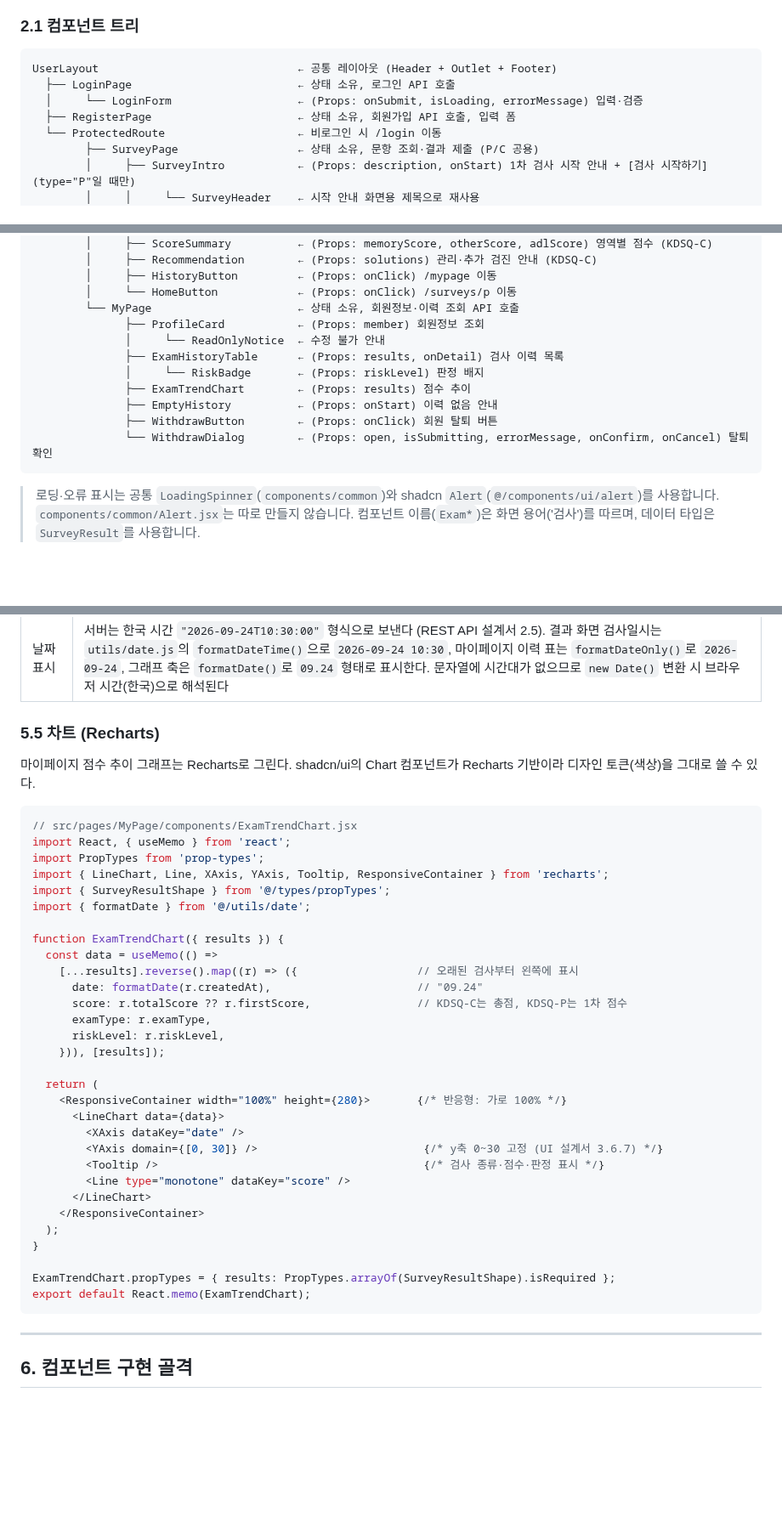
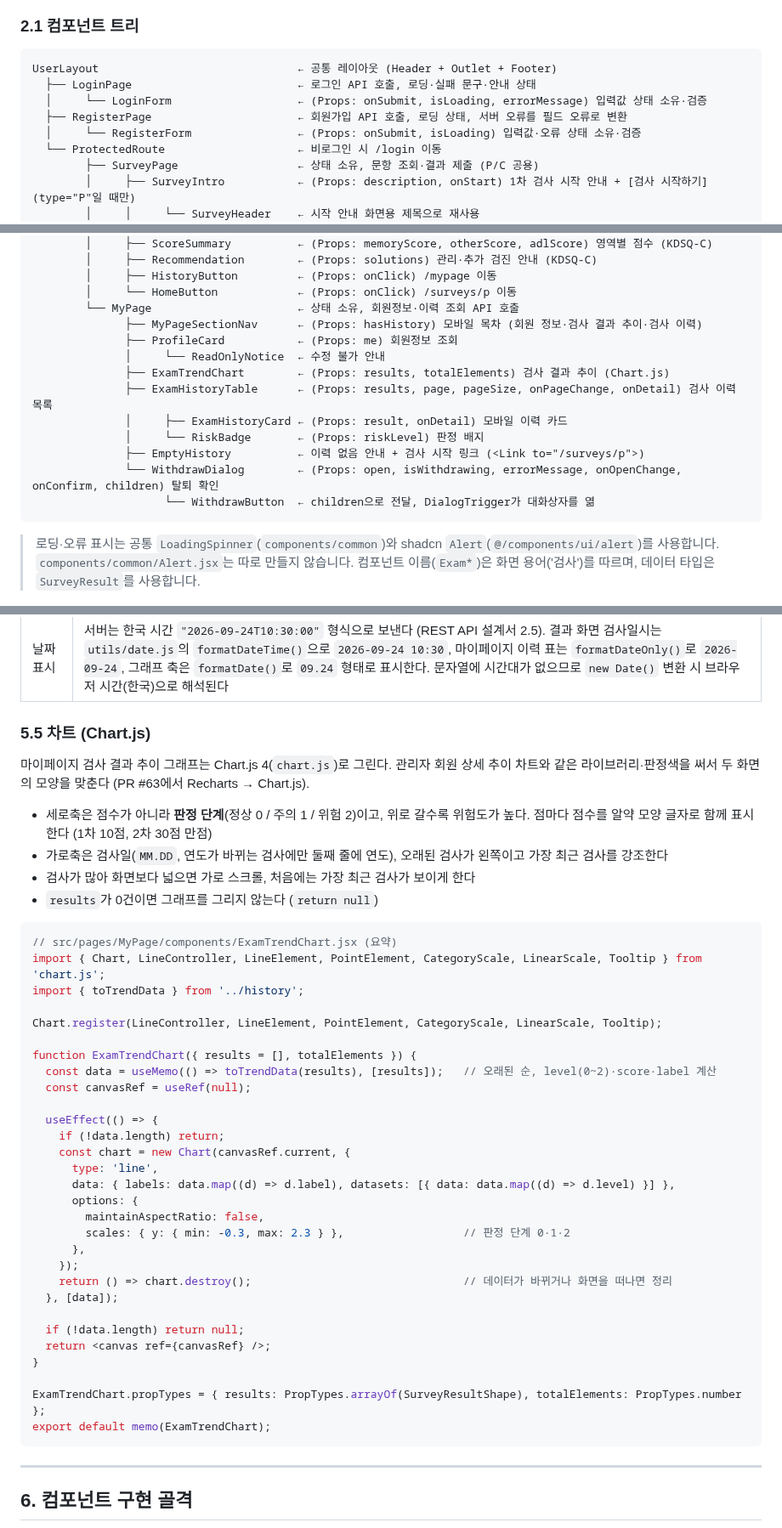
Before and after one commit to ekdud01/Mini_Project_2, a Markdown page: 필수제출문서/5.React컴포넌트와Props_State설계서_2조.md, 3 parts joined by grey strips. Shown at 85% size. GitHub-like rendering; blank space fills up the shorter version.

Commit message:
docs: React 설계서 폼 상태 위치·마이페이지 Props·Chart.js 코드 정합성 반영
Co-authored-by: jero-06 <jeeyoung345@gmail.com>

````diff
--- a/필수제출문서/5.React컴포넌트와Props_State설계서_2조.md
+++ b/필수제출문서/5.React컴포넌트와Props_State설계서_2조.md
@@ -73,9 +74,10 @@
 
 ```
 UserLayout                              ← 공통 레이아웃 (Header + Outlet + Footer)
-  ├── LoginPage                         ← 상태 소유, 로그인 API 호출
-  │     └── LoginForm                   ← (Props: onSubmit, isLoading, errorMessage) 입력·검증
-  ├── RegisterPage                      ← 상태 소유, 회원가입 API 호출, 입력 폼
+  ├── LoginPage                         ← 로그인 API 호출, 로딩·실패 문구·안내 상태
+  │     └── LoginForm                   ← (Props: onSubmit, isLoading, errorMessage) 입력값 상태 소유·검증
+  ├── RegisterPage                      ← 회원가입 API 호출, 로딩 상태, 서버 오류를 필드 오류로 변환
+  │     └── RegisterForm                ← (Props: onSubmit, isLoading) 입력값·오류 상태 소유·검증
   └── ProtectedRoute                    ← 비로그인 시 /login 이동
         ├── SurveyPage                  ← 상태 소유, 문항 조회·결과 제출 (P/C 공용)
         │     ├── SurveyIntro           ← (Props: description, onStart) 1차 검사 시작 안내 + [검사 시작하기] (type="P"일 때만)
@@ -97,14 +99,16 @@ UserLayout                              ← 공통 레이아웃 (Header + Outlet
         │     ├── HistoryButton         ← (Props: onClick) /mypage 이동
         │     └── HomeButton            ← (Props: onClick) /surveys/p 이동
         └── MyPage                      ← 상태 소유, 회원정보·이력 조회 API 호출
-              ├── ProfileCard           ← (Props: member) 회원정보 조회
+              ├── MyPageSectionNav      ← (Props: hasHistory) 모바일 목차 (회원 정보·검사 결과 추이·검사 이력)
+              ├── ProfileCard           ← (Props: me) 회원정보 조회
               │     └── ReadOnlyNotice  ← 수정 불가 안내
-              ├── ExamHistoryTable      ← (Props: results, onDetail) 검사 이력 목록
+              ├── ExamTrendChart        ← (Props: results, totalElements) 검사 결과 추이 (Chart.js)
+              ├── ExamHistoryTable      ← (Props: results, page, pageSize, onPageChange, onDetail) 검사 이력 목록
+              │     ├── ExamHistoryCard ← (Props: result, onDetail) 모바일 이력 카드
               │     └── RiskBadge       ← (Props: riskLevel) 판정 배지
-              ├── ExamTrendChart        ← (Props: results) 점수 추이
-              ├── EmptyHistory          ← (Props: onStart) 이력 없음 안내
-              ├── WithdrawButton        ← (Props: onClick) 회원 탈퇴 버튼
-              └── WithdrawDialog        ← (Props: open, isSubmitting, errorMessage, onConfirm, onCancel) 탈퇴 확인
+              ├── EmptyHistory          ← 이력 없음 안내 + 검사 시작 링크 (<Link to="/surveys/p">)
+              └── WithdrawDialog        ← (Props: open, isWithdrawing, errorMessage, onOpenChange, onConfirm, children) 탈퇴 확인
+                    └── WithdrawButton  ← children으로 전달, DialogTrigger가 대화상자를 엶
 ```
 
 > 로딩·오류 표시는 공통 `LoadingSpinner`(`components/common`)와 shadcn `Alert`(`@/components/ui/alert`)를 사용합니다. `components/common/Alert.jsx`는 따로 만들지 않습니다. 컴포넌트 이름(`Exam*`)은 화면 용어('검사')를 따르며, 데이터 타입은 `SurveyResult`를 사용합니다.
@@ -813,41 +831,45 @@ const axiosInstance = axios.create({
 | 경로 별칭 | `@/` = `src/` (shadcn/ui 기본 설정과 같음) |
 | 날짜 표시 | 서버는 한국 시간 `"2026-09-24T10:30:00"` 형식으로 보낸다 (REST API 설계서 2.5). 결과 화면 검사일시는 `utils/date.js`의 `formatDateTime()`으로 `2026-09-24 10:30`, 마이페이지 이력 표는 `formatDateOnly()`로 `2026-09-24`, 그래프 축은 `formatDate()`로 `09.24` 형태로 표시한다. 문자열에 시간대가 없으므로 `new Date()` 변환 시 브라우저 시간(한국)으로 해석된다 |
 
-### 5.5 차트 (Recharts)
+### 5.5 차트 (Chart.js)
 
-마이페이지 점수 추이 그래프는 Recharts로 그린다. shadcn/ui의 Chart 컴포넌트가 Recharts 기반이라 디자인 토큰(색상)을 그대로 쓸 수 있다.
+마이페이지 검사 결과 추이 그래프는 Chart.js 4(`chart.js`)로 그린다. 관리자 회원 상세 추이 차트와 같은 라이브러리·판정색을 써서 두 화면의 모양을 맞춘다 (PR #63에서 Recharts → Chart.js).
+
+- 세로축은 점수가 아니라 **판정 단계**(정상 0 / 주의 1 / 위험 2)이고, 위로 갈수록 위험도가 높다. 점마다 점수를 알약 모양 글자로 함께 표시한다 (1차 10점, 2차 30점 만점)
+- 가로축은 검사일(`MM.DD`, 연도가 바뀌는 검사에만 둘째 줄에 연도), 오래된 검사가 왼쪽이고 가장 최근 검사를 강조한다
+- 검사가 많아 화면보다 넓으면 가로 스크롤, 처음에는 가장 최근 검사가 보이게 한다
+- `results`가 0건이면 그래프를 그리지 않는다 (`return null`)
 
 ```jsx
-// src/pages/MyPage/components/ExamTrendChart.jsx
-import React, { useMemo } from 'react';
-import PropTypes from 'prop-types';
-import { LineChart, Line, XAxis, YAxis, Tooltip, ResponsiveContainer } from 'recharts';
-import { SurveyResultShape } from '@/types/propTypes';
-import { formatDate } from '@/utils/date';
+// src/pages/MyPage/components/ExamTrendChart.jsx (요약)
+import { Chart, LineController, LineElement, PointElement, CategoryScale, LinearScale, Tooltip } from 'chart.js';
+import { toTrendData } from '../history';
 
-function ExamTrendChart({ results }) {
-  const data = useMemo(() =>
-    [...results].reverse().map((r) => ({                  // 오래된 검사부터 왼쪽에 표시
-      date: formatDate(r.createdAt),                      // "09.24"
-      score: r.totalScore ?? r.firstScore,                // KDSQ-C는 총점, KDSQ-P는 1차 점수
-      examType: r.examType,
-      riskLevel: r.riskLevel,
-    })), [results]);
+Chart.register(LineController, LineElement, PointElement, CategoryScale, LinearScale, Tooltip);
 
-  return (
-    <ResponsiveContainer width="100%" height={280}>       {/* 반응형: 가로 100% */}
-      <LineChart data={data}>
-        <XAxis dataKey="date" />
-        <YAxis domain={[0, 30]} />                         {/* y축 0~30 고정 (UI 설계서 3.6.7) */}
-        <Tooltip />                                        {/* 검사 종류·점수·판정 표시 */}
-        <Line type="monotone" dataKey="score" />
-      </LineChart>
-    </ResponsiveContainer>
-  );
+function ExamTrendChart({ results = [], totalElements }) {
+  const data = useMemo(() => toTrendData(results), [results]);   // 오래된 순, level(0~2)·score·label 계산
+  const canvasRef = useRef(null);
+
+  useEffect(() => {
+    if (!data.length) return;
+    const chart = new Chart(canvasRef.current, {
+      type: 'line',
+      data: { labels: data.map((d) => d.label), datasets: [{ data: data.map((d) => d.level) }] },
+      options: {
+        maintainAspectRatio: false,
+        scales: { y: { min: -0.3, max: 2.3 } },                  // 판정 단계 0·1·2
+      },
+    });
+    return () => chart.destroy();                                // 데이터가 바뀌거나 화면을 떠나면 정리
+  }, [data]);
+
+  if (!data.length) return null;
+  return <canvas ref={canvasRef} />;
 }
 
-ExamTrendChart.propTypes = { results: PropTypes.arrayOf(SurveyResultShape).isRequired };
-export default React.memo(ExamTrendChart);
+ExamTrendChart.propTypes = { results: PropTypes.arrayOf(SurveyResultShape), totalElements: PropTypes.number };
+export default memo(ExamTrendChart);
 ```
 
 ---
````
Also changed, not shown: other parts of 필수제출문서/5.React컴포넌트와Props_State설계서_2조.md (+38 -23 lines).
